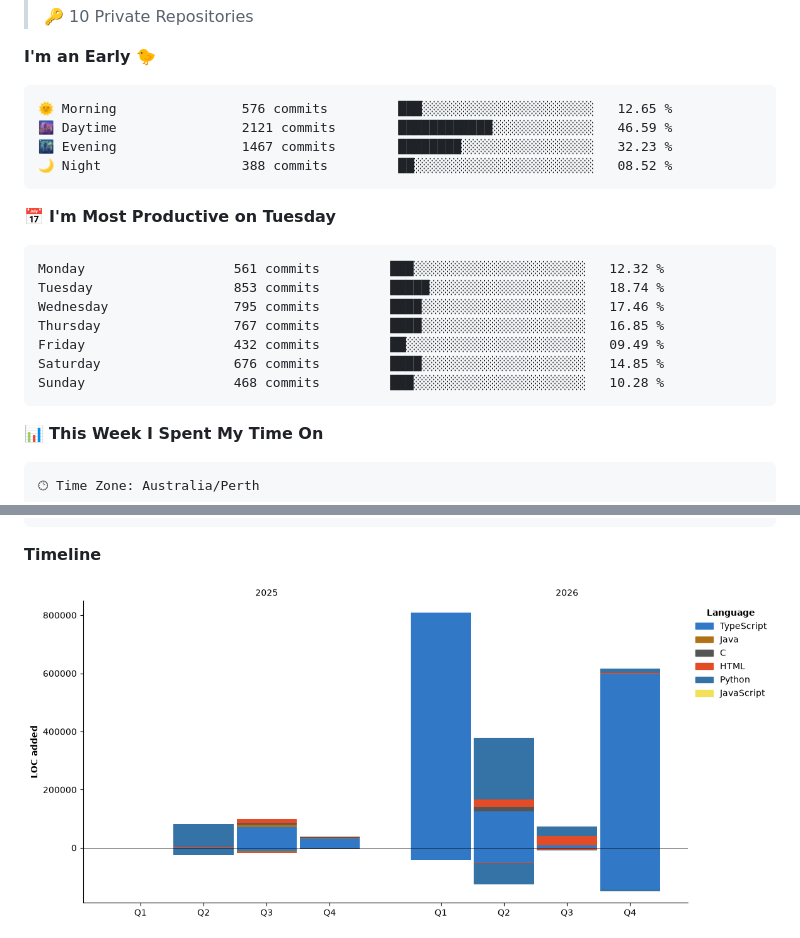
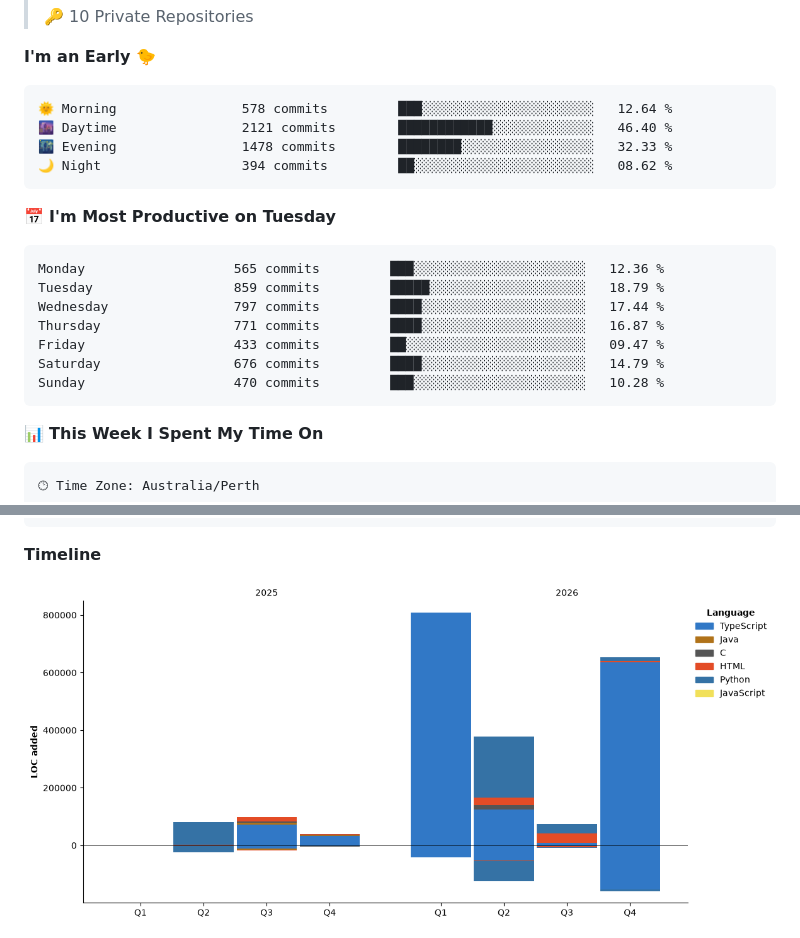
Before and after one commit to Karl-Sue/Karl-Sue, a Markdown page: README.md, 2 parts joined by grey strips. Drawn GitHub-style; pictures changed too: assets/bar_graph.png.

Commit message:
Updated with Dev Metrics

````diff
--- a/README.md
+++ b/README.md
@@ -94,21 +94,21 @@
 **I'm an Early 🐤**
 
 ```text
-🌞 Morning                576 commits         ███░░░░░░░░░░░░░░░░░░░░░░   12.65 %
-🌆 Daytime                2121 commits        ████████████░░░░░░░░░░░░░   46.59 %
-🌃 Evening                1467 commits        ████████░░░░░░░░░░░░░░░░░   32.23 %
-🌙 Night                  388 commits         ██░░░░░░░░░░░░░░░░░░░░░░░   08.52 %
+🌞 Morning                578 commits         ███░░░░░░░░░░░░░░░░░░░░░░   12.64 %
+🌆 Daytime                2121 commits        ████████████░░░░░░░░░░░░░   46.40 %
+🌃 Evening                1478 commits        ████████░░░░░░░░░░░░░░░░░   32.33 %
+🌙 Night                  394 commits         ██░░░░░░░░░░░░░░░░░░░░░░░   08.62 %
 ```
 📅 **I'm Most Productive on Tuesday**
 
 ```text
-Monday                   561 commits         ███░░░░░░░░░░░░░░░░░░░░░░   12.32 %
-Tuesday                  853 commits         █████░░░░░░░░░░░░░░░░░░░░   18.74 %
-Wednesday                795 commits         ████░░░░░░░░░░░░░░░░░░░░░   17.46 %
-Thursday                 767 commits         ████░░░░░░░░░░░░░░░░░░░░░   16.85 %
-Friday                   432 commits         ██░░░░░░░░░░░░░░░░░░░░░░░   09.49 %
-Saturday                 676 commits         ████░░░░░░░░░░░░░░░░░░░░░   14.85 %
-Sunday                   468 commits         ███░░░░░░░░░░░░░░░░░░░░░░   10.28 %
+Monday                   565 commits         ███░░░░░░░░░░░░░░░░░░░░░░   12.36 %
+Tuesday                  859 commits         █████░░░░░░░░░░░░░░░░░░░░   18.79 %
+Wednesday                797 commits         ████░░░░░░░░░░░░░░░░░░░░░   17.44 %
+Thursday                 771 commits         ████░░░░░░░░░░░░░░░░░░░░░   16.87 %
+Friday                   433 commits         ██░░░░░░░░░░░░░░░░░░░░░░░   09.47 %
+Saturday                 676 commits         ████░░░░░░░░░░░░░░░░░░░░░   14.79 %
+Sunday                   470 commits         ███░░░░░░░░░░░░░░░░░░░░░░   10.28 %
 ```
 
 
````
Also changed, not shown: other parts of README.md (+1 -1 lines).
